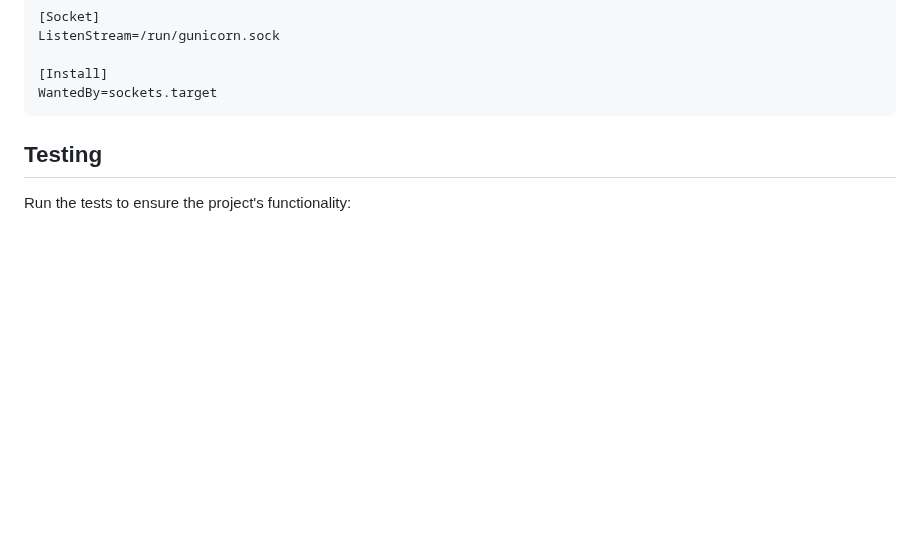
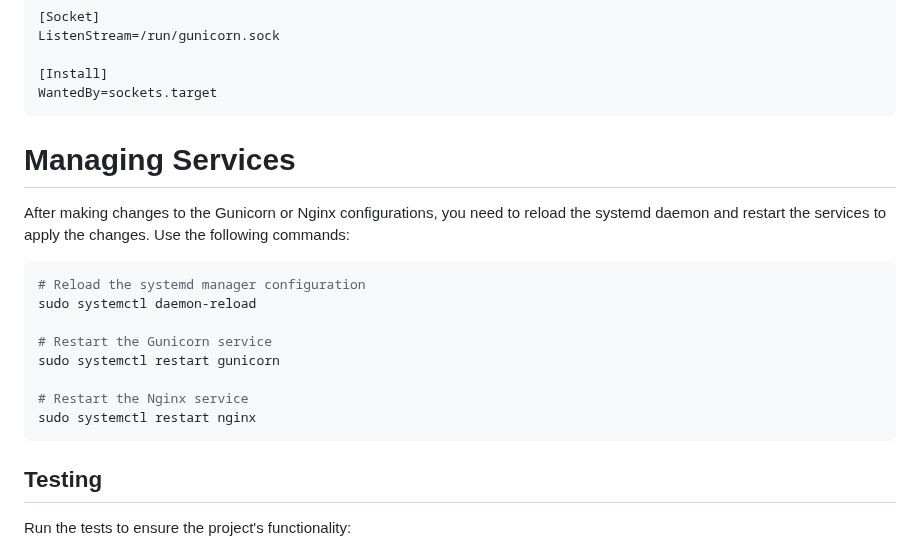
Before and after one commit to Hana00661/Hospital_management_system, a Markdown page: README.md, the part around the change. GitHub-like rendering; blank space fills up the shorter version.

Commit message:
managing services commands

````diff
--- a/README.md
+++ b/README.md
@@ -246,6 +246,20 @@ ListenStream=/run/gunicorn.sock
 [Install]
 WantedBy=sockets.target
 ```
+
+# Managing Services
+After making changes to the Gunicorn or Nginx configurations, you need to reload the systemd daemon and restart the services to apply the changes. Use the following commands:
+
+```bash
+# Reload the systemd manager configuration
+sudo systemctl daemon-reload
+
+# Restart the Gunicorn service
+sudo systemctl restart gunicorn
+
+# Restart the Nginx service
+sudo systemctl restart nginx
+```
 ## Testing
 
 Run the tests to ensure the project's functionality:
````
